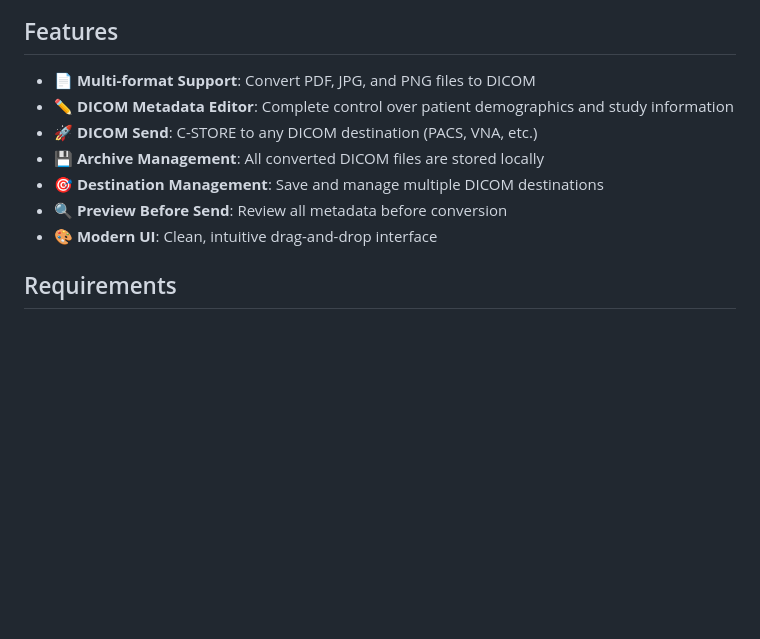
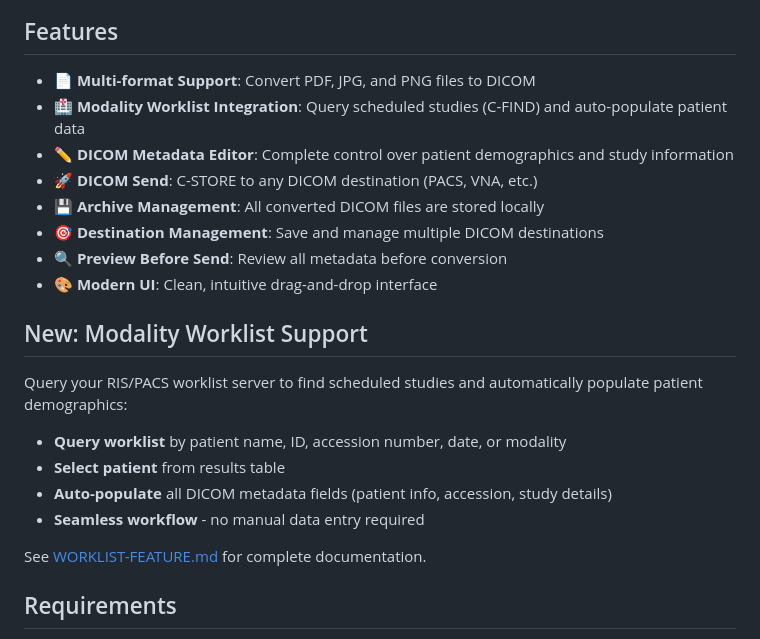
Before and after one commit to chrisgermon/d2d, a Markdown page: README.md, the part around one of its changes. Rendered like a GitHub page; blank space fills up the shorter version.

Commit message:
Add README badges and highlight worklist feature
Co-Authored-By: Claude Sonnet 4.5 <noreply@anthropic.com>

```diff
--- a/README.md
+++ b/README.md
@@ -5,12 +12,24 @@ Convert documents and images to DICOM format and send to PACS systems.
 ## Features
 
 - 📄 **Multi-format Support**: Convert PDF, JPG, and PNG files to DICOM
+- 🏥 **Modality Worklist Integration**: Query scheduled studies (C-FIND) and auto-populate patient data
 - ✏️ **DICOM Metadata Editor**: Complete control over patient demographics and study information
 - 🚀 **DICOM Send**: C-STORE to any DICOM destination (PACS, VNA, etc.)
 - 💾 **Archive Management**: All converted DICOM files are stored locally
 - 🎯 **Destination Management**: Save and manage multiple DICOM destinations
 - 🔍 **Preview Before Send**: Review all metadata before conversion
 - 🎨 **Modern UI**: Clean, intuitive drag-and-drop interface
+
+## New: Modality Worklist Support
+
+Query your RIS/PACS worklist server to find scheduled studies and automatically populate patient demographics:
+
+- **Query worklist** by patient name, ID, accession number, date, or modality
+- **Select patient** from results table
+- **Auto-populate** all DICOM metadata fields (patient info, accession, study details)
+- **Seamless workflow** - no manual data entry required
+
+See [WORKLIST-FEATURE.md](WORKLIST-FEATURE.md) for complete documentation.
 
 ## Requirements
 
```
Also changed, not shown: other parts of README.md (+7 -0 lines).
